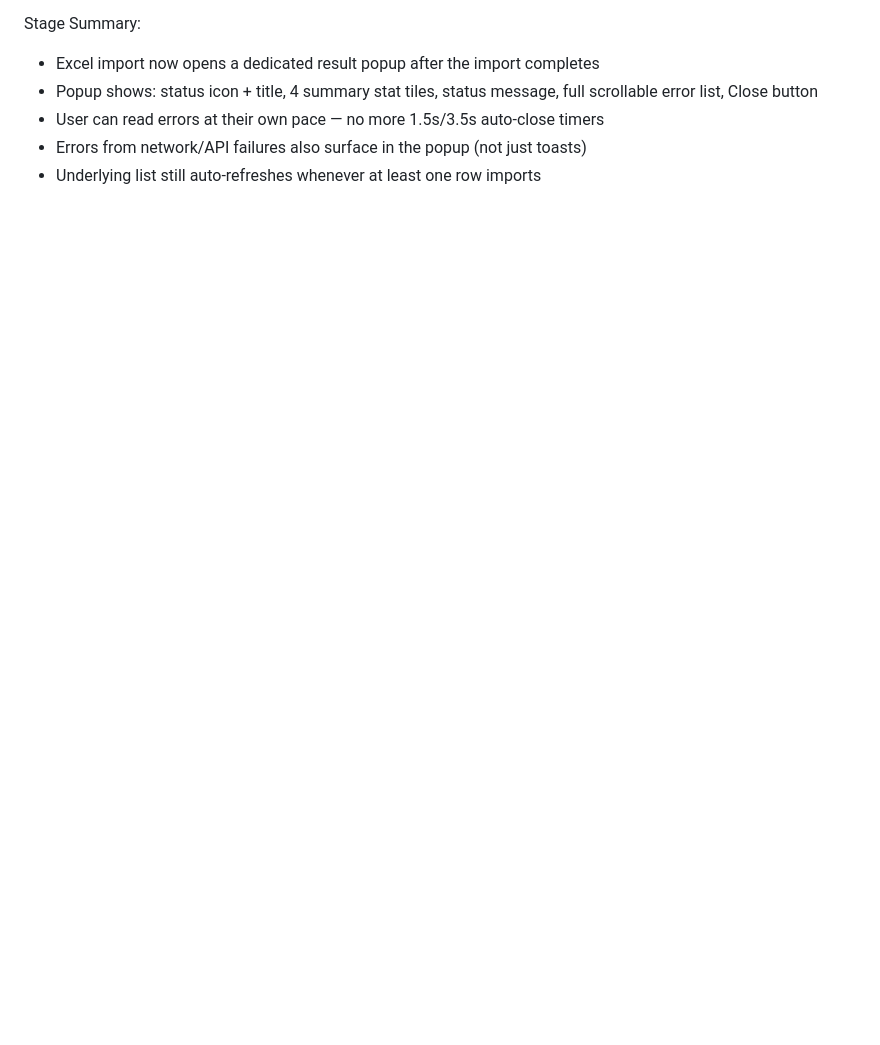
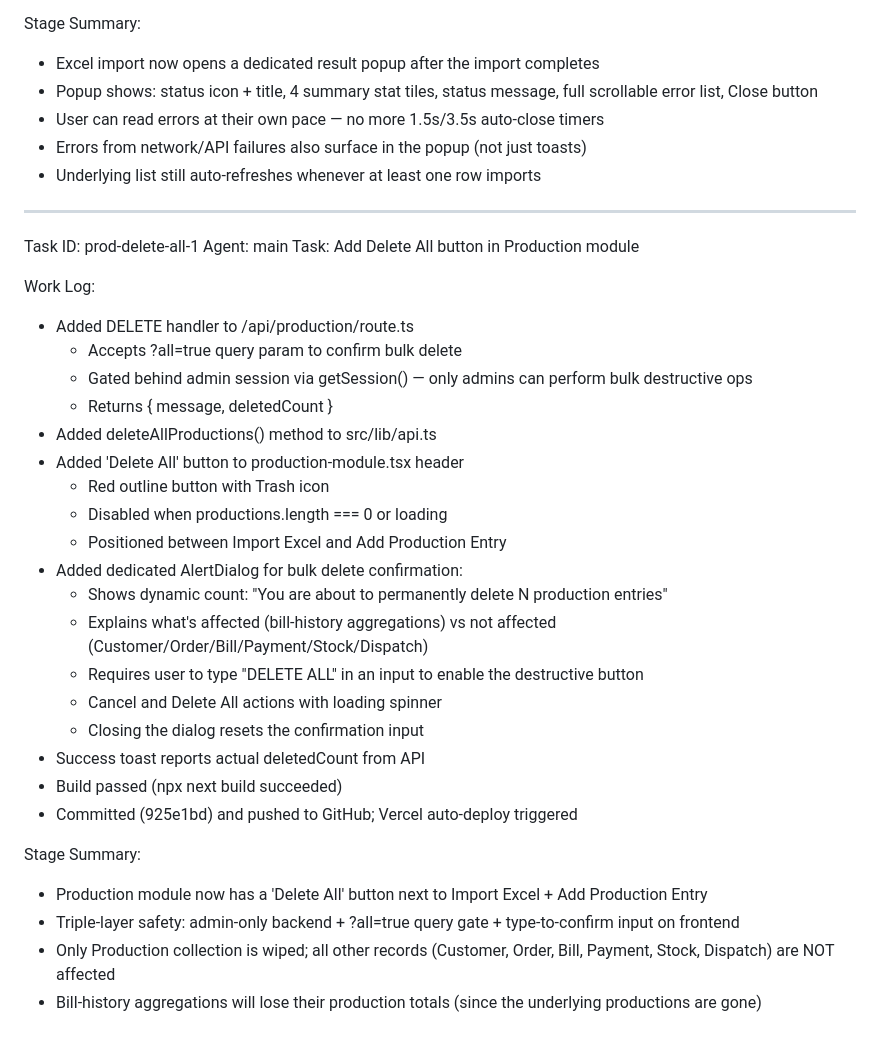
Before and after one commit to niraj9955/veda-enterprises-erp, a Markdown page: worklog.md, the part around the change. Rendered like a GitHub page; blank space fills up the shorter version.

Commit message:
e556a280-2f33-4b06-8379-2930de73a73f

```diff
--- a/worklog.md
+++ b/worklog.md
@@ -402,3 +402,34 @@ Stage Summary:
 - User can read errors at their own pace — no more 1.5s/3.5s auto-close timers
 - Errors from network/API failures also surface in the popup (not just toasts)
 - Underlying list still auto-refreshes whenever at least one row imports
+
+---
+Task ID: prod-delete-all-1
+Agent: main
+Task: Add Delete All button in Production module
+
+Work Log:
+- Added DELETE handler to /api/production/route.ts
+  * Accepts ?all=true query param to confirm bulk delete
+  * Gated behind admin session via getSession() — only admins can perform bulk destructive ops
+  * Returns { message, deletedCount }
+- Added deleteAllProductions() method to src/lib/api.ts
+- Added 'Delete All' button to production-module.tsx header
+  * Red outline button with Trash icon
+  * Disabled when productions.length === 0 or loading
+  * Positioned between Import Excel and Add Production Entry
+- Added dedicated AlertDialog for bulk delete confirmation:
+  * Shows dynamic count: "You are about to permanently delete N production entries"
+  * Explains what's affected (bill-history aggregations) vs not affected (Customer/Order/Bill/Payment/Stock/Dispatch)
+  * Requires user to type "DELETE ALL" in an input to enable the destructive button
+  * Cancel and Delete All actions with loading spinner
+  * Closing the dialog resets the confirmation input
+- Success toast reports actual deletedCount from API
+- Build passed (npx next build succeeded)
+- Committed (925e1bd) and pushed to GitHub; Vercel auto-deploy triggered
+
+Stage Summary:
+- Production module now has a 'Delete All' button next to Import Excel + Add Production Entry
+- Triple-layer safety: admin-only backend + ?all=true query gate + type-to-confirm input on frontend
+- Only Production collection is wiped; all other records (Customer, Order, Bill, Payment, Stock, Dispatch) are NOT affected
+- Bill-history aggregations will lose their production totals (since the underlying productions are gone)
```
